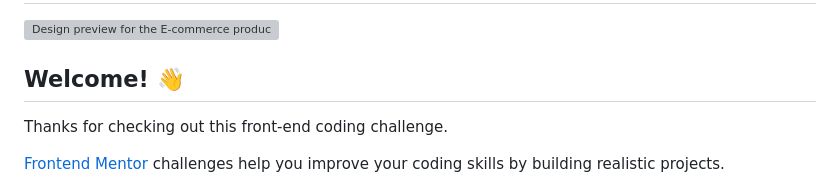
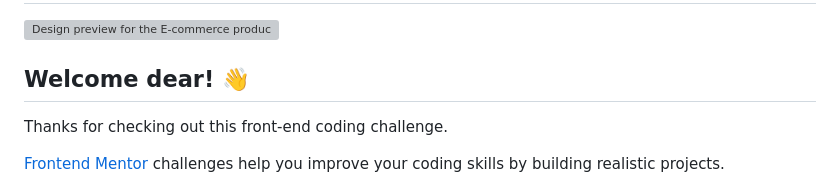
Before and after one commit to aboobaqr/ecommerce-product-page-main, a Markdown page: README.md, the part around the change. Rendered like a GitHub page; grey boxes are pictures that could not be loaded.

```diff
--- a/README.md
+++ b/README.md
@@ -2,7 +2,7 @@
 
 ![Design preview for the E-commerce product page coding challenge](./design/desktop-preview.jpg)
 
-## Welcome! 👋
+## Welcome dear! 👋
 
 Thanks for checking out this front-end coding challenge.
 
```
